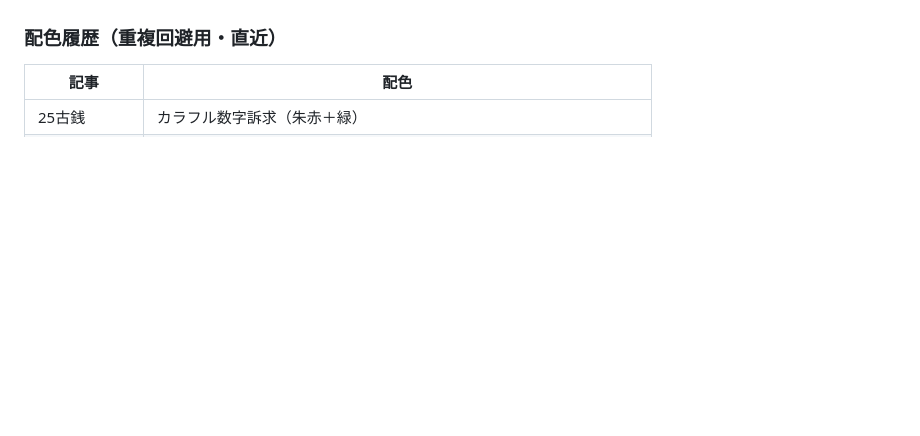
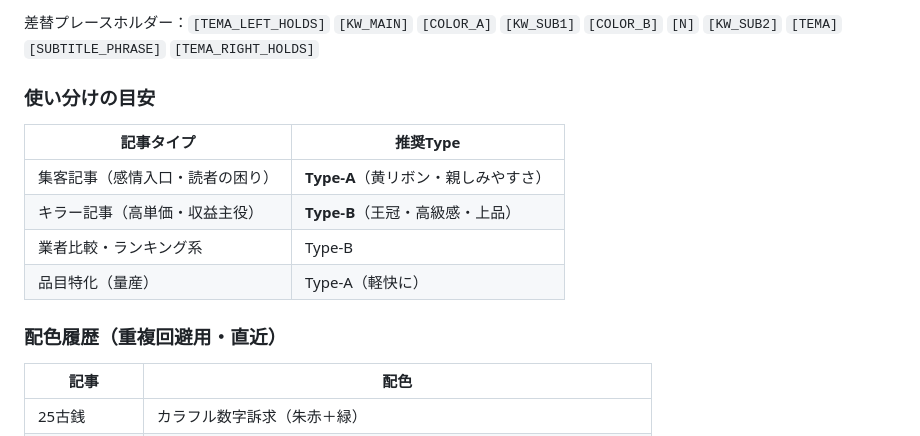
Before and after one commit to morimo335-pixel/re-money-lab, a Markdown page: .claude-memory/feedback_eyecatch_format.md, the part around one of its changes. GitHub-like rendering; blank space fills up the shorter version.

```diff
--- a/.claude-memory/feedback_eyecatch_format.md
+++ b/.claude-memory/feedback_eyecatch_format.md
@@ -143,3 +202,13 @@ Text must NOT overlap faces. People fully visible knees-up. Photo-realistic. Asp
+差替プレースホルダー：`[TEMA_LEFT_HOLDS]` `[KW_MAIN]` `[COLOR_A]` `[KW_SUB1]` `[COLOR_B]` `[N]` `[KW_SUB2]` `[TEMA]` `[SUBTITLE_PHRASE]` `[TEMA_RIGHT_HOLDS]`
+
+### 使い分けの目安
+| 記事タイプ | 推奨Type |
+|---|---|
+| 集客記事（感情入口・読者の困り） | **Type-A**（黄リボン・親しみやすさ） |
+| キラー記事（高単価・収益主役） | **Type-B**（王冠・高級感・上品） |
+| 業者比較・ランキング系 | Type-B |
+| 品目特化（量産） | Type-A（軽快に） |
+
 ### 配色履歴（重複回避用・直近）
 | 記事 | 配色 |
 |---|---|
```
Also changed, not shown: other parts of .claude-memory/feedback_eyecatch_format.md (+59 -0 lines).
